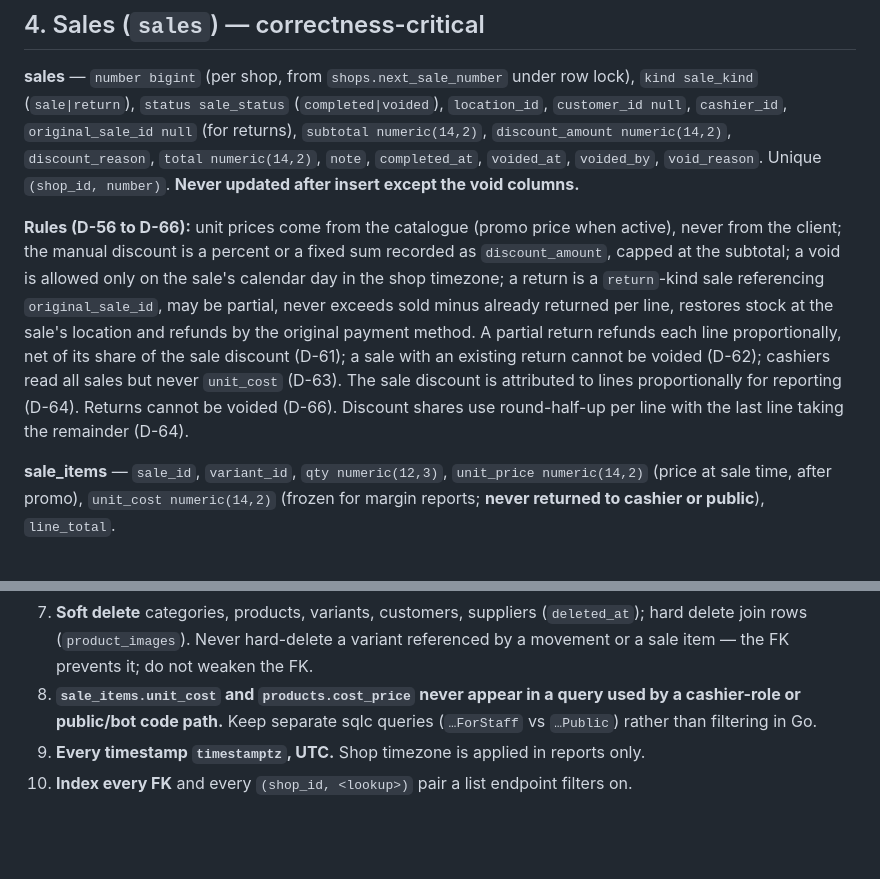
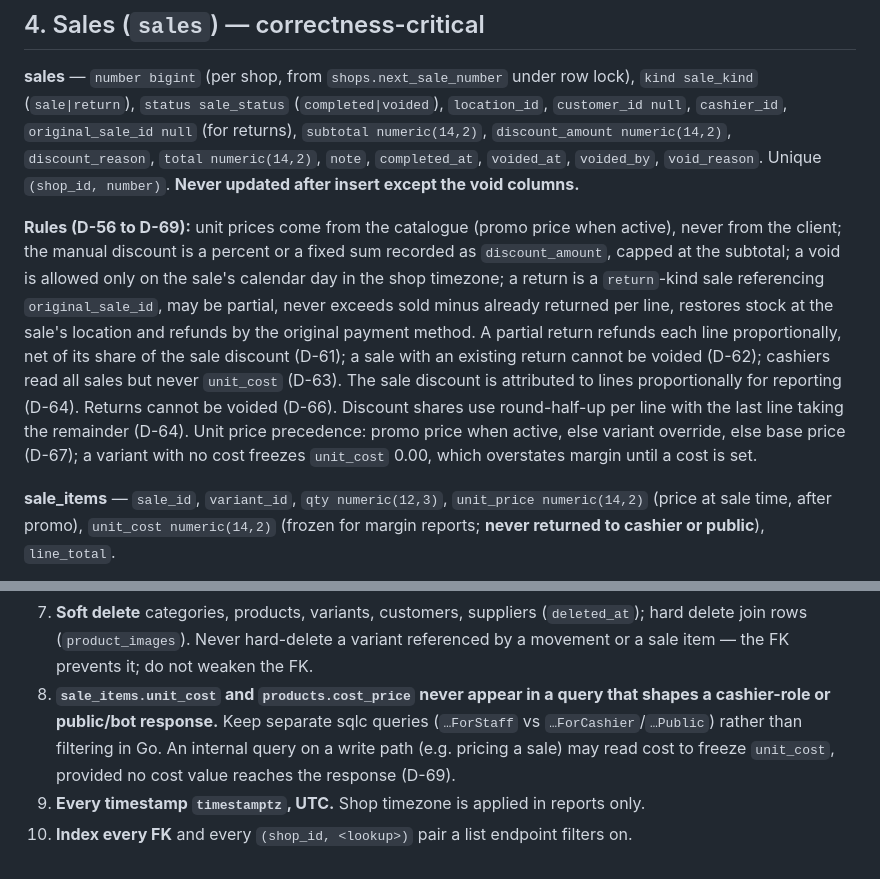
Before and after one commit to Sulton-Ali/savdo, a Markdown page: docs/04-DATA-MODEL.md, 2 parts joined by grey strips. Drawn GitHub-style; blank space fills up the shorter version.

```diff
--- a/docs/04-DATA-MODEL.md
+++ b/docs/04-DATA-MODEL.md
@@ -105,7 +105,7 @@ movements. (kind `purchase_in`, negative qty, `ref_type = purchase_cancel`, D-51
 `total numeric(14,2)`, `note`, `completed_at`, `voided_at`, `voided_by`, `void_reason`.
 Unique `(shop_id, number)`. **Never updated after insert except the void columns.**
 
-**Rules (D-56 to D-66):** unit prices come from the catalogue (promo price when active), never from the client; the manual discount is a percent or a fixed sum recorded as `discount_amount`, capped at the subtotal; a void is allowed only on the sale's calendar day in the shop timezone; a return is a `return`-kind sale referencing `original_sale_id`, may be partial, never exceeds sold minus already returned per line, restores stock at the sale's location and refunds by the original payment method. A partial return refunds each line proportionally, net of its share of the sale discount (D-61); a sale with an existing return cannot be voided (D-62); cashiers read all sales but never `unit_cost` (D-63). The sale discount is attributed to lines proportionally for reporting (D-64). Returns cannot be voided (D-66). Discount shares use round-half-up per line with the last line taking the remainder (D-64).
+**Rules (D-56 to D-69):** unit prices come from the catalogue (promo price when active), never from the client; the manual discount is a percent or a fixed sum recorded as `discount_amount`, capped at the subtotal; a void is allowed only on the sale's calendar day in the shop timezone; a return is a `return`-kind sale referencing `original_sale_id`, may be partial, never exceeds sold minus already returned per line, restores stock at the sale's location and refunds by the original payment method. A partial return refunds each line proportionally, net of its share of the sale discount (D-61); a sale with an existing return cannot be voided (D-62); cashiers read all sales but never `unit_cost` (D-63). The sale discount is attributed to lines proportionally for reporting (D-64). Returns cannot be voided (D-66). Discount shares use round-half-up per line with the last line taking the remainder (D-64). Unit price precedence: promo price when active, else variant override, else base price (D-67); a variant with no cost freezes `unit_cost` 0.00, which overstates margin until a cost is set.
 
 **sale_items** — `sale_id`, `variant_id`, `qty numeric(12,3)`, `unit_price
 numeric(14,2)` (price at sale time, after promo), `unit_cost numeric(14,2)` (frozen for
@@ -182,8 +182,6 @@ voids, role changes, settings changes (created in Phase 3, D-47).
 7. **Soft delete** categories, products, variants, customers, suppliers (`deleted_at`); hard delete
    join rows (`product_images`). Never hard-delete a variant referenced by a movement
    or a sale item — the FK prevents it; do not weaken the FK.
-8. **`sale_items.unit_cost` and `products.cost_price` never appear in a query used by a
-   cashier-role or public/bot code path.** Keep separate sqlc queries
-   (`…ForStaff` vs `…Public`) rather than filtering in Go.
+8. **`sale_items.unit_cost` and `products.cost_price` never appear in a query that shapes a cashier-role or public/bot response.** Keep separate sqlc queries (`…ForStaff` vs `…ForCashier`/`…Public`) rather than filtering in Go. An internal query on a write path (e.g. pricing a sale) may read cost to freeze `unit_cost`, provided no cost value reaches the response (D-69).
 9. **Every timestamp `timestamptz`, UTC.** Shop timezone is applied in reports only.
 10. **Index every FK** and every `(shop_id, <lookup>)` pair a list endpoint filters on.
```
Also changed, not shown: docs/00-DECISIONS.md (+3 -0 lines), docs/05-API.md (+1 -1 lines).
